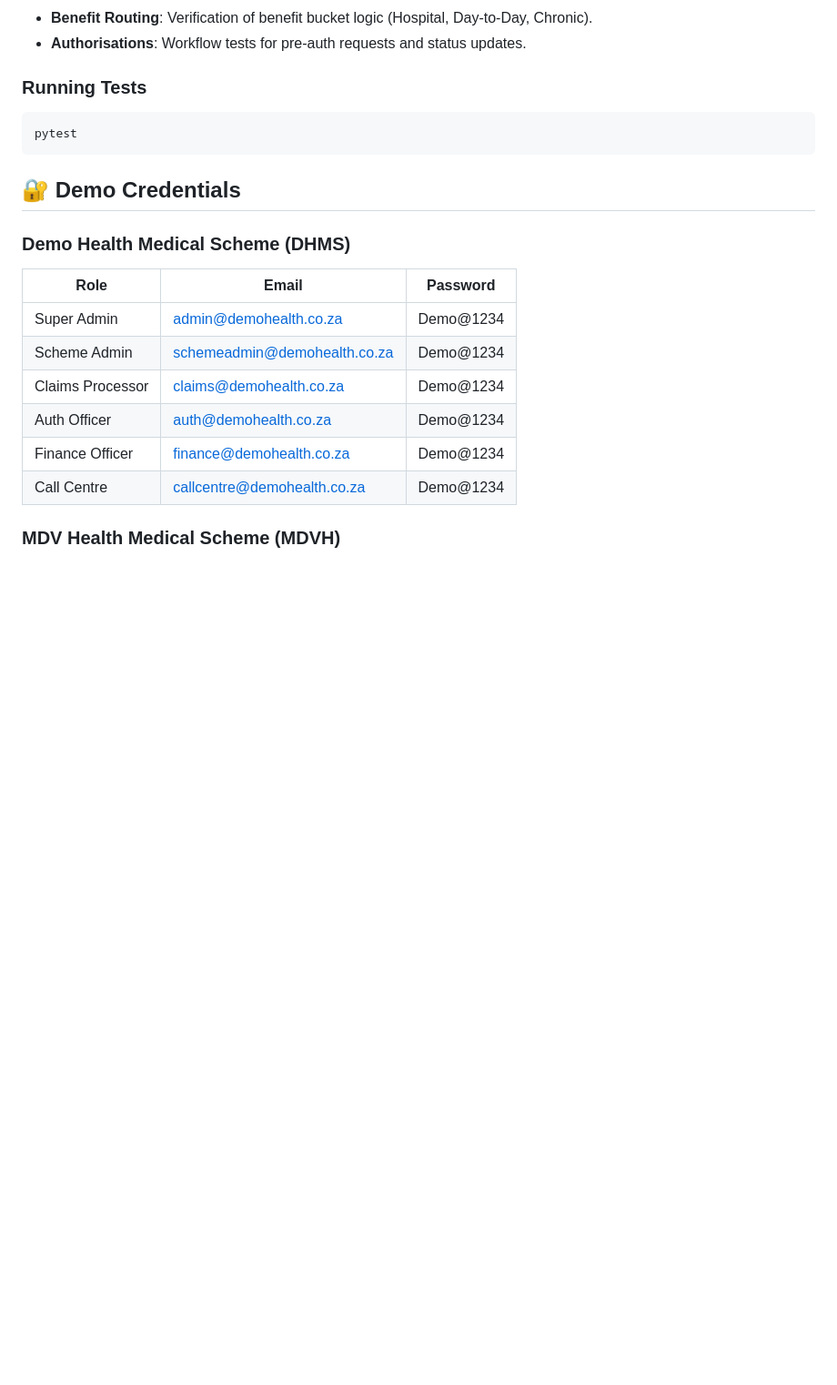
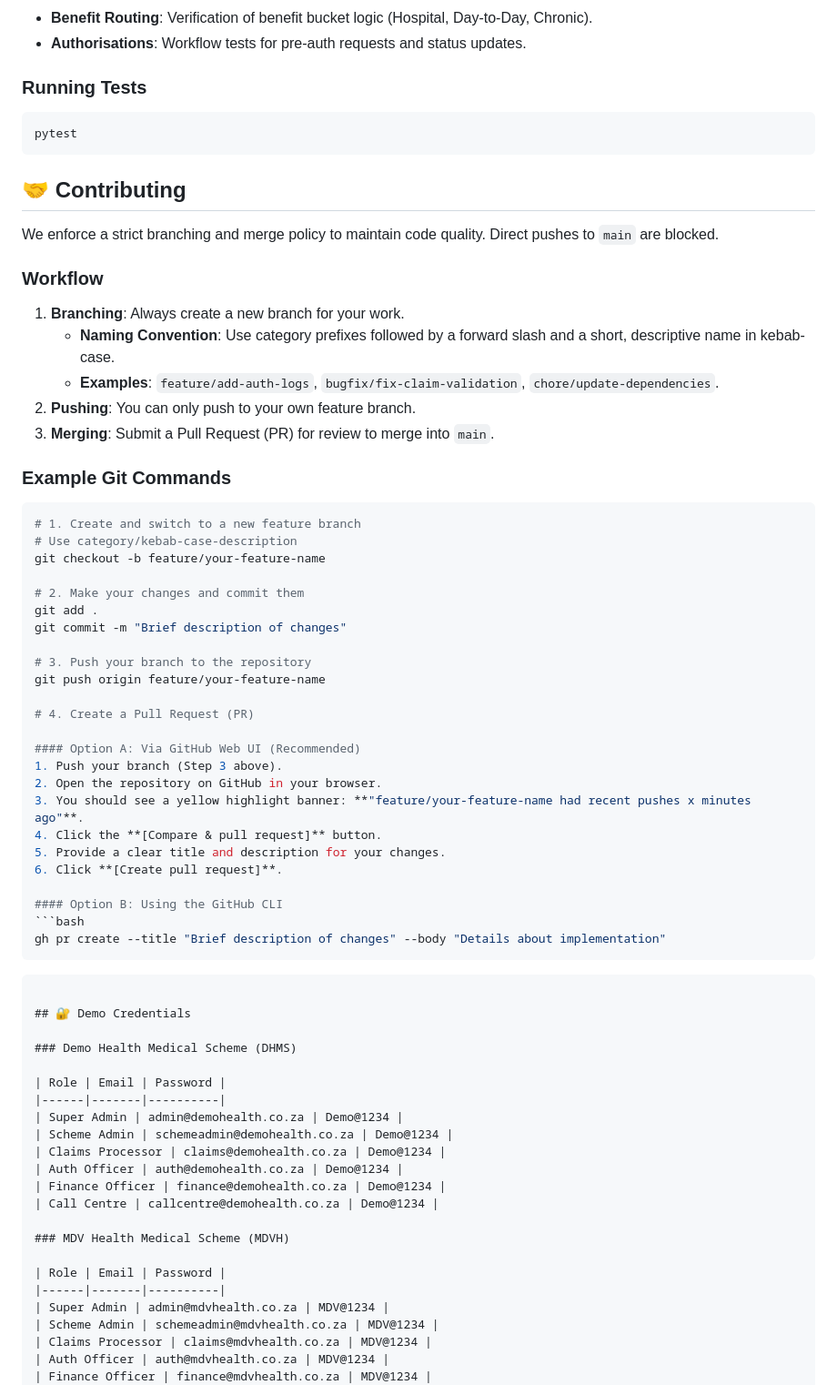
Before and after one commit to waxman8/clarum-healthcare-admin-backend, a Markdown page: README.md, the part around the change. Shown at 91% size. Rendered like a GitHub page; blank space fills up the shorter version.

Commit message:
add branch protection and PR info to readme file

````diff
--- a/README.md
+++ b/README.md
@@ -122,6 +122,46 @@ The platform includes a robust testing suite for the backend services and adjudi
 pytest
 ```
 
+## 🤝 Contributing
+
+We enforce a strict branching and merge policy to maintain code quality. Direct pushes to `main` are blocked.
+
+### Workflow
+1. **Branching**: Always create a new branch for your work.
+   - **Naming Convention**: Use category prefixes followed by a forward slash and a short, descriptive name in kebab-case.
+   - **Examples**: `feature/add-auth-logs`, `bugfix/fix-claim-validation`, `chore/update-dependencies`.
+2. **Pushing**: You can only push to your own feature branch.
+3. **Merging**: Submit a Pull Request (PR) for review to merge into `main`.
+
+### Example Git Commands
+```bash
+# 1. Create and switch to a new feature branch
+# Use category/kebab-case-description
+git checkout -b feature/your-feature-name
+
+# 2. Make your changes and commit them
+git add .
+git commit -m "Brief description of changes"
+
+# 3. Push your branch to the repository
+git push origin feature/your-feature-name
+
+# 4. Create a Pull Request (PR)
+
+#### Option A: Via GitHub Web UI (Recommended)
+1. Push your branch (Step 3 above).
+2. Open the repository on GitHub in your browser.
+3. You should see a yellow highlight banner: **"feature/your-feature-name had recent pushes x minutes ago"**.
+4. Click the **[Compare & pull request]** button.
+5. Provide a clear title and description for your changes.
+6. Click **[Create pull request]**.
+
+#### Option B: Using the GitHub CLI
+```bash
+gh pr create --title "Brief description of changes" --body "Details about implementation"
+```
+```
+
 ## 🔐 Demo Credentials
 
 ### Demo Health Medical Scheme (DHMS)
````
